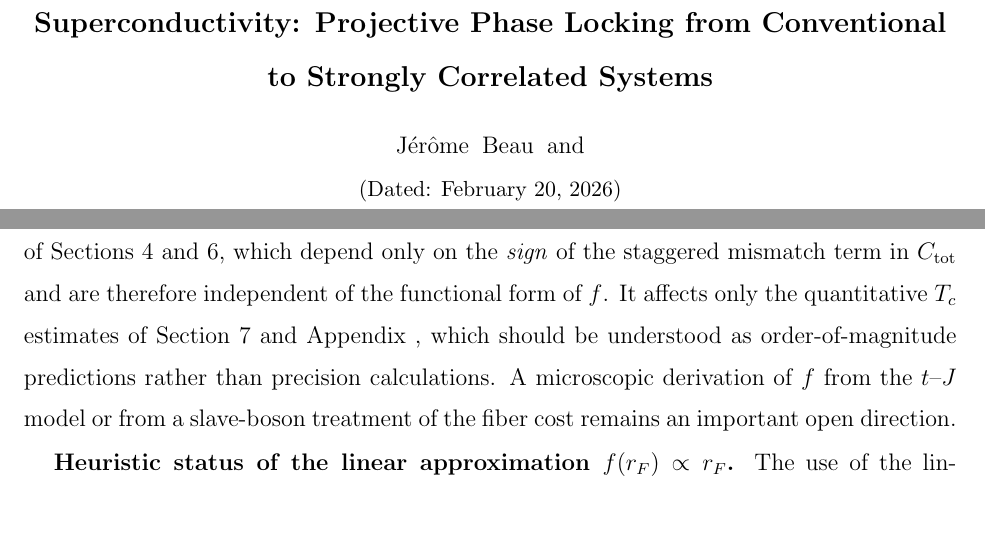
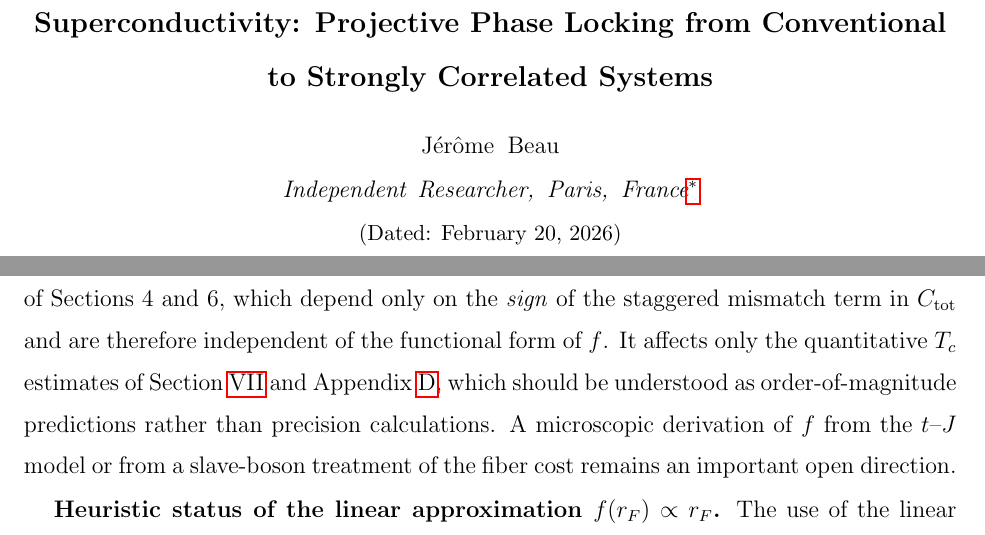
Before and after one commit to Cosmochrony/superconductivity-paper, a LaTeX paper (tex/Superconductivity.tex, which reads tex/08-discussion.tex): two parts of pages 1 and 20 of 33, joined at a grey line, cut so that both start at the same text. Compiled offline with pdfLaTeX.

Commit message:
Update author affiliation, adjust section references, and improve document structure; regenerate Superconductivity.pdf.

```diff
--- a/tex/08-discussion.tex
+++ b/tex/08-discussion.tex
@@ -40,8 +40,8 @@
     It does not, however, affect the symmetry selection predictions of Sections~4 and~6,
     which depend only on the \emph{sign} of the staggered mismatch term in $C_\textrm{tot}$
     and are therefore independent of the functional form of $f$.
-    It affects only the quantitative $T_c$ estimates of Section~7 and Appendix~\ref{app:nickelate_Tc},
-    which should be understood as order-of-magnitude predictions rather than precision
+    It affects only the quantitative $T_c$ estimates of Section~\ref{sec:nickelates} and
+    Appendix~\ref{app:nickelate_Tc}, which should be understood as order-of-magnitude predictions rather than precision
     calculations.
     A microscopic derivation of $f$ from the $t$--$J$ model or from a slave-boson treatment
     of the fiber cost remains an important open direction.
--- a/tex/Superconductivity.tex
+++ b/tex/Superconductivity.tex
@@ -5,5 +5,4 @@
 \usepackage{amsopn}
 \usepackage{amstext}
 \usepackage{amsmath}
-
 \begin{document}
@@ -12,7 +12,7 @@
   Strongly Correlated Systems}
 
   \author{Jérôme Beau}
-  \noaffiliation
+  \affiliation{Independent Researcher, Paris, France}
   \email{jerome.beau@cosmochrony.org}
 
   \date{\today}
```
Also changed, not shown: tex/A-frustration.tex (+1 -2 lines), pdf/Superconductivity.pdf, tex/Superconductivity.tex (1 more changed lines).
